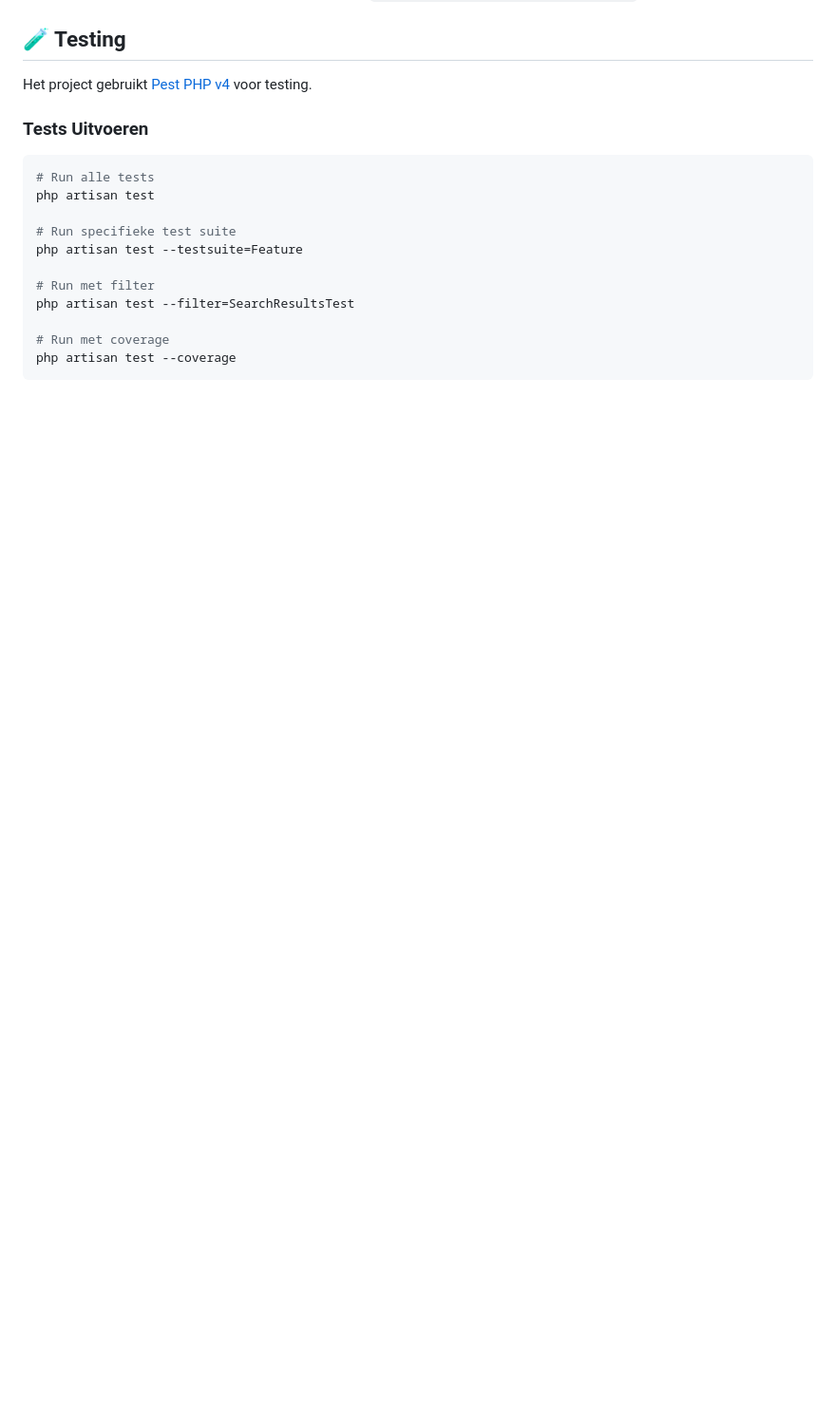
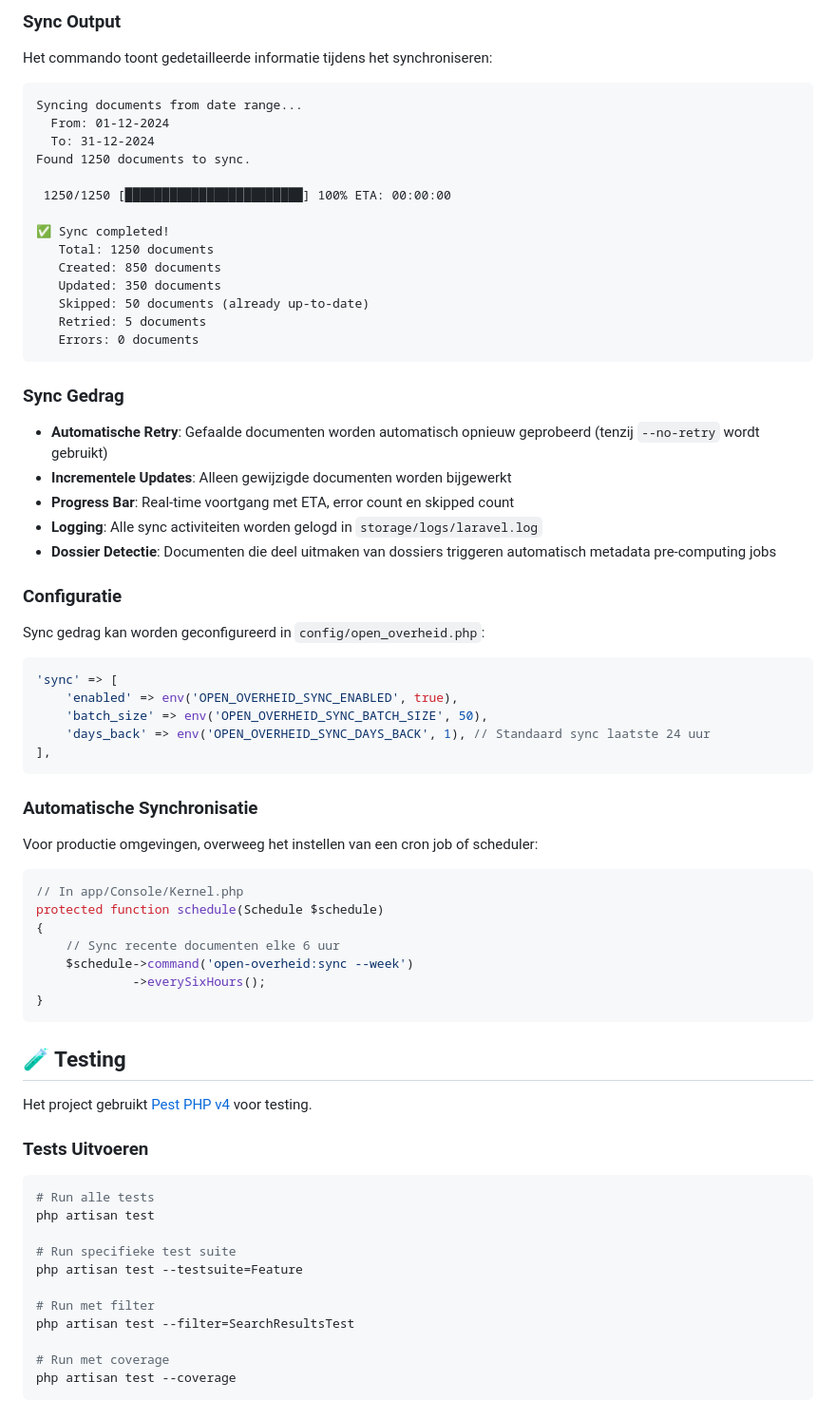
Before and after one commit to ahamris/opub-eupl, a Markdown page: README.md, the part around one of its changes. Shown at 95% size. Drawn GitHub-style; blank space fills up the shorter version.

````diff
--- a/README.md
+++ b/README.md
@@ -227,3 +292,58 @@ Voor een complete development setup met Docker, zie [`guides/installation/INSTAL
+### Sync Output
+
+Het commando toont gedetailleerde informatie tijdens het synchroniseren:
+
+```
+Syncing documents from date range...
+  From: 01-12-2024
+  To: 31-12-2024
+Found 1250 documents to sync.
+
+ 1250/1250 [████████████████████████] 100% ETA: 00:00:00
+
+✅ Sync completed!
+   Total: 1250 documents
+   Created: 850 documents
+   Updated: 350 documents
+   Skipped: 50 documents (already up-to-date)
+   Retried: 5 documents
+   Errors: 0 documents
+```
+
+### Sync Gedrag
+
+- **Automatische Retry**: Gefaalde documenten worden automatisch opnieuw geprobeerd (tenzij `--no-retry` wordt gebruikt)
+- **Incrementele Updates**: Alleen gewijzigde documenten worden bijgewerkt
+- **Progress Bar**: Real-time voortgang met ETA, error count en skipped count
+- **Logging**: Alle sync activiteiten worden gelogd in `storage/logs/laravel.log`
+- **Dossier Detectie**: Documenten die deel uitmaken van dossiers triggeren automatisch metadata pre-computing jobs
+
+### Configuratie
+
+Sync gedrag kan worden geconfigureerd in `config/open_overheid.php`:
+
+```php
+'sync' => [
+    'enabled' => env('OPEN_OVERHEID_SYNC_ENABLED', true),
+    'batch_size' => env('OPEN_OVERHEID_SYNC_BATCH_SIZE', 50),
+    'days_back' => env('OPEN_OVERHEID_SYNC_DAYS_BACK', 1), // Standaard sync laatste 24 uur
+],
+```
+
+### Automatische Synchronisatie
+
+Voor productie omgevingen, overweeg het instellen van een cron job of scheduler:
+
+```php
+// In app/Console/Kernel.php
+protected function schedule(Schedule $schedule)
+{
+    // Sync recente documenten elke 6 uur
+    $schedule->command('open-overheid:sync --week')
+             ->everySixHours();
+}
+```
+
 ## 🧪 Testing
 
 Het project gebruikt [Pest PHP v4](https://pestphp.com) voor testing.
````
Also changed, not shown: other parts of README.md (+65 -0 lines).
